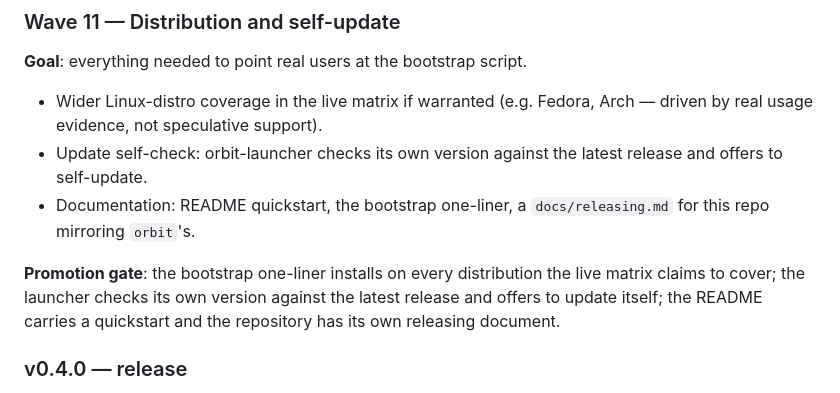
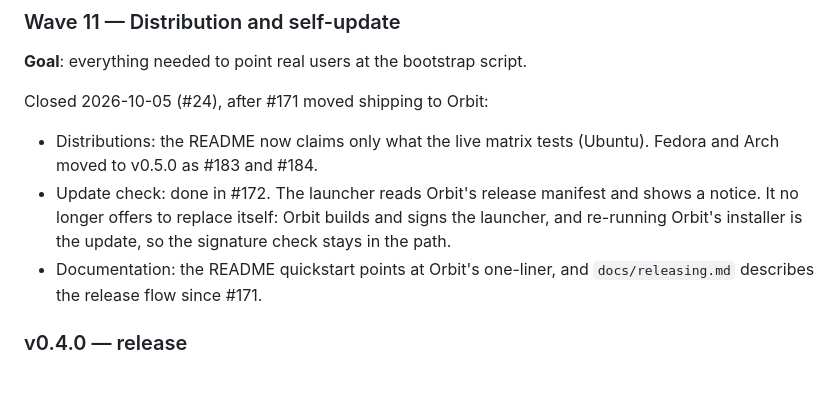
Before and after one commit to tomlawesome/orbit-launcher, a Markdown page: docs/implementation-plan.md, the part around the change. Drawn GitHub-style.

Commit message:
docs: record how Wave 11 closed (#24)
Distribution claims now match the Ubuntu-only live matrix, with Fedora
and Arch split out to #183 and #184 in v0.5.0. The update check shipped
in #172 as a notice; self-replacement was dropped because Orbit builds,
signs and ships the launcher (#171). The docs items were already done.

Refs #24

```diff
--- a/docs/implementation-plan.md
+++ b/docs/implementation-plan.md
@@ -689,17 +689,16 @@ explicitly dropped with the reason recorded.
 
 **Goal**: everything needed to point real users at the bootstrap script.
 
-- Wider Linux-distro coverage in the live matrix if warranted (e.g. Fedora,
-  Arch — driven by real usage evidence, not speculative support).
-- Update self-check: orbit-launcher checks its own version against the
-  latest release and offers to self-update.
-- Documentation: README quickstart, the bootstrap one-liner, a
-  `docs/releasing.md` for this repo mirroring `orbit`'s.
+Closed 2026-10-05 (#24), after #171 moved shipping to Orbit:
 
-**Promotion gate**: the bootstrap one-liner installs on every distribution
-the live matrix claims to cover; the launcher checks its own version
-against the latest release and offers to update itself; the README carries
-a quickstart and the repository has its own releasing document.
+- Distributions: the README now claims only what the live matrix tests
+  (Ubuntu). Fedora and Arch moved to v0.5.0 as #183 and #184.
+- Update check: done in #172. The launcher reads Orbit's release
+  manifest and shows a notice. It no longer offers to replace itself:
+  Orbit builds and signs the launcher, and re-running Orbit's installer
+  is the update, so the signature check stays in the path.
+- Documentation: the README quickstart points at Orbit's one-liner, and
+  `docs/releasing.md` describes the release flow since #171.
 
 ### v0.4.0 — release
 
```
